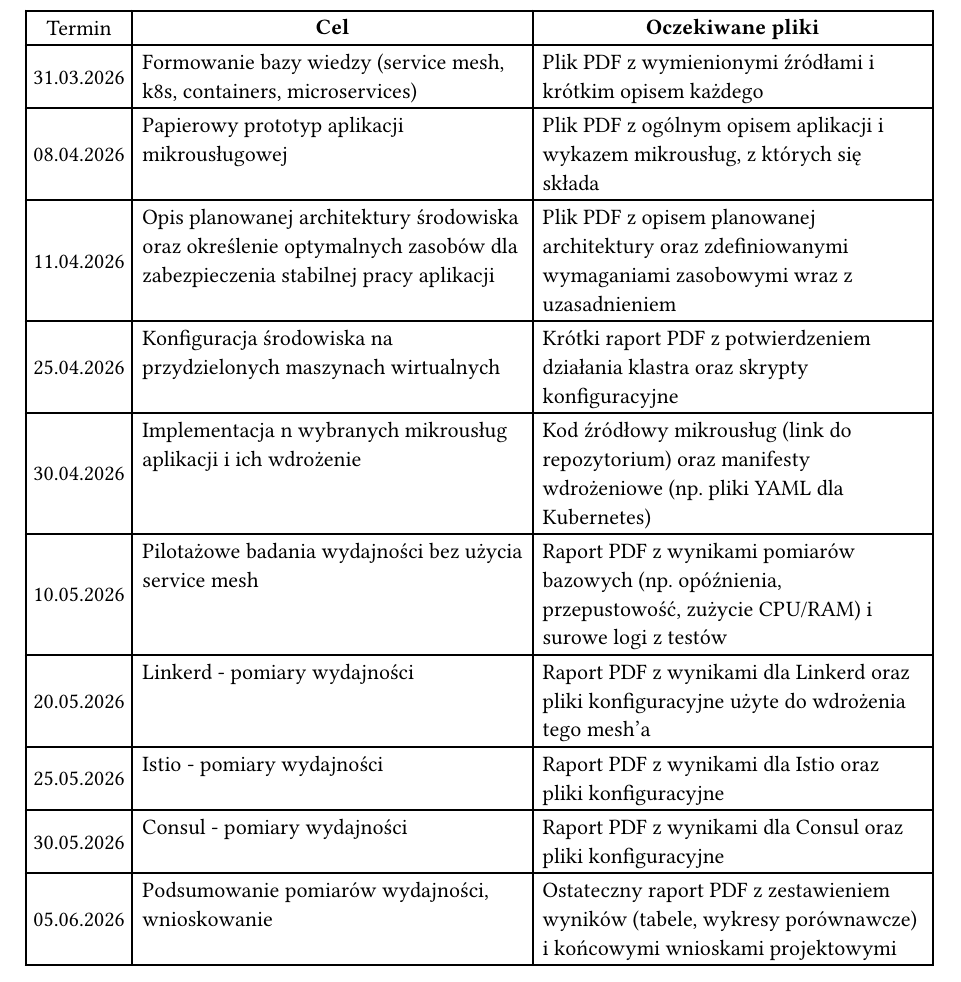
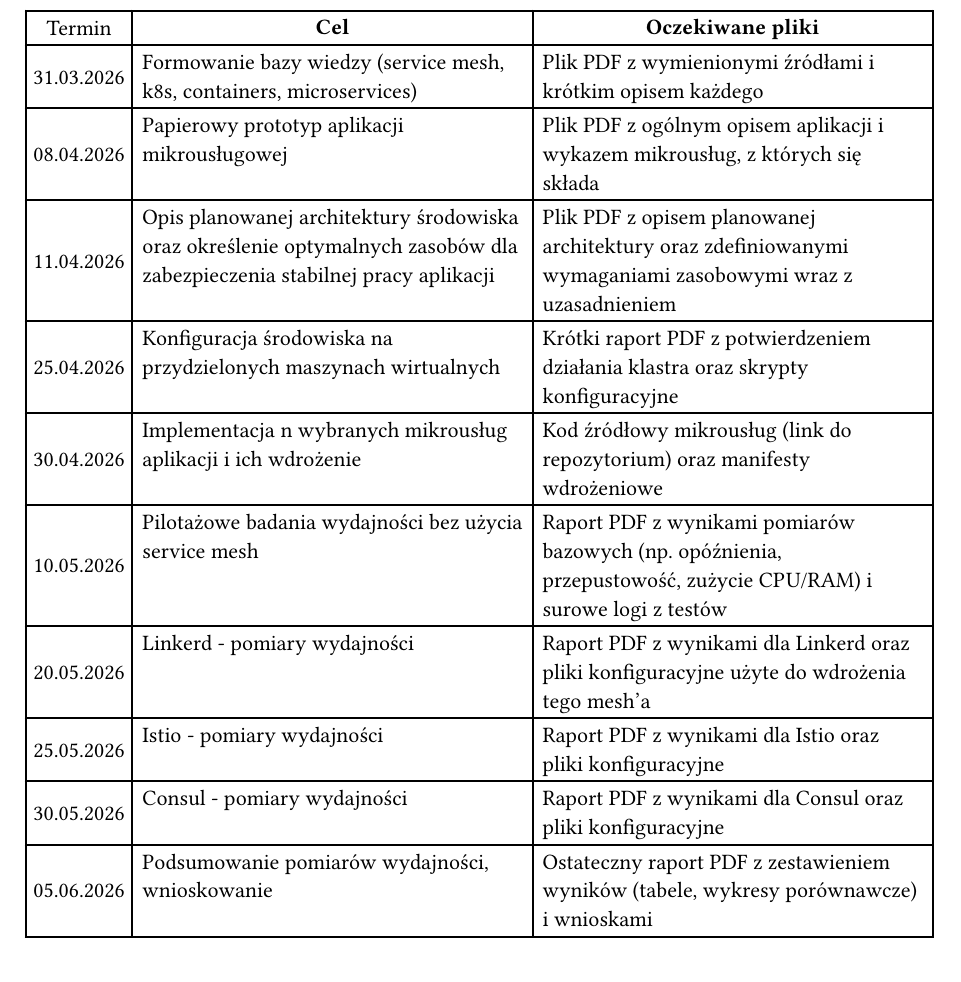
Before and after one commit to Torba2207/The-effect-of-service-mesh-on-microservice-application-performance, a Typst document (harmonogram.typ): part of page 2 of 2, cut so that both start at the same text. Compiled offline with Typst 0.15.

Commit message:
Refine project timeline descriptions in harmonogram.typ

```diff
--- a/harmonogram.typ
+++ b/harmonogram.typ
@@ -22,7 +22,7 @@
 
   [25.04.2026], [Konfiguracja środowiska na przydzielonych maszynach wirtualnych], [Krótki raport PDF z potwierdzeniem działania klastra oraz skrypty konfiguracyjne],
 
-  [30.04.2026], [Implementacja n wybranych mikrousług aplikacji i ich wdrożenie], [Kod źródłowy mikrousług (link do repozytorium) oraz manifesty wdrożeniowe (np. pliki YAML dla Kubernetes)],
+  [30.04.2026], [Implementacja n wybranych mikrousług aplikacji i ich wdrożenie], [Kod źródłowy mikrousług (link do repozytorium) oraz manifesty wdrożeniowe],
 
   [10.05.2026], [Pilotażowe badania wydajności bez użycia service mesh], [Raport PDF z wynikami pomiarów bazowych (np. opóźnienia, przepustowość, zużycie CPU/RAM) i surowe logi z testów],
 
@@ -32,5 +32,5 @@
 
   [30.05.2026], [Consul - pomiary wydajności], [Raport PDF z wynikami dla Consul oraz pliki konfiguracyjne],
 
-  [05.06.2026], [Podsumowanie pomiarów wydajności, wnioskowanie], [Ostateczny raport PDF z zestawieniem wyników (tabele, wykresy porównawcze) i końcowymi wnioskami projektowymi]
+  [05.06.2026], [Podsumowanie pomiarów wydajności, wnioskowanie], [Ostateczny raport PDF z zestawieniem wyników (tabele, wykresy porównawcze) i wnioskami]
 )
```
